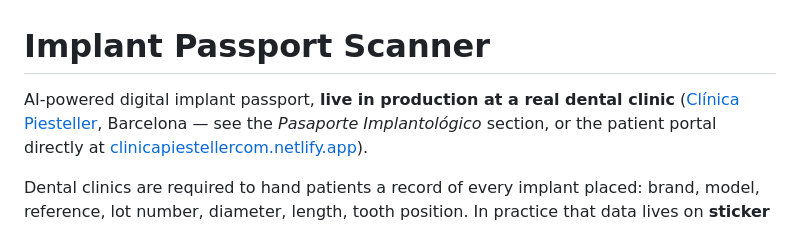
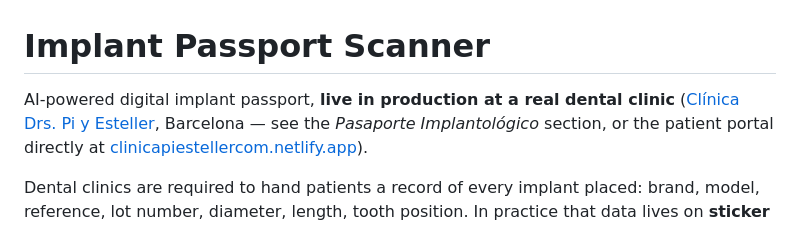
Before and after one commit to ProGabo/implant-passport-scanner, a Markdown page: README.md, the part around the change. Rendered like a GitHub page.

Commit message:
Fix clinic name in README for accuracy

```diff
--- a/README.md
+++ b/README.md
@@ -1,7 +1,7 @@
 # Implant Passport Scanner
 
 AI-powered digital implant passport, **live in production at a real dental clinic**
-([Clínica Piesteller](https://clinicapiesteller.com/), Barcelona — see the
+([Clínica Drs. Pi y Esteller](https://clinicapiesteller.com/), Barcelona — see the
 *Pasaporte Implantológico* section, or the patient portal directly at
 [clinicapiestellercom.netlify.app](https://clinicapiestellercom.netlify.app/)).
 
```
